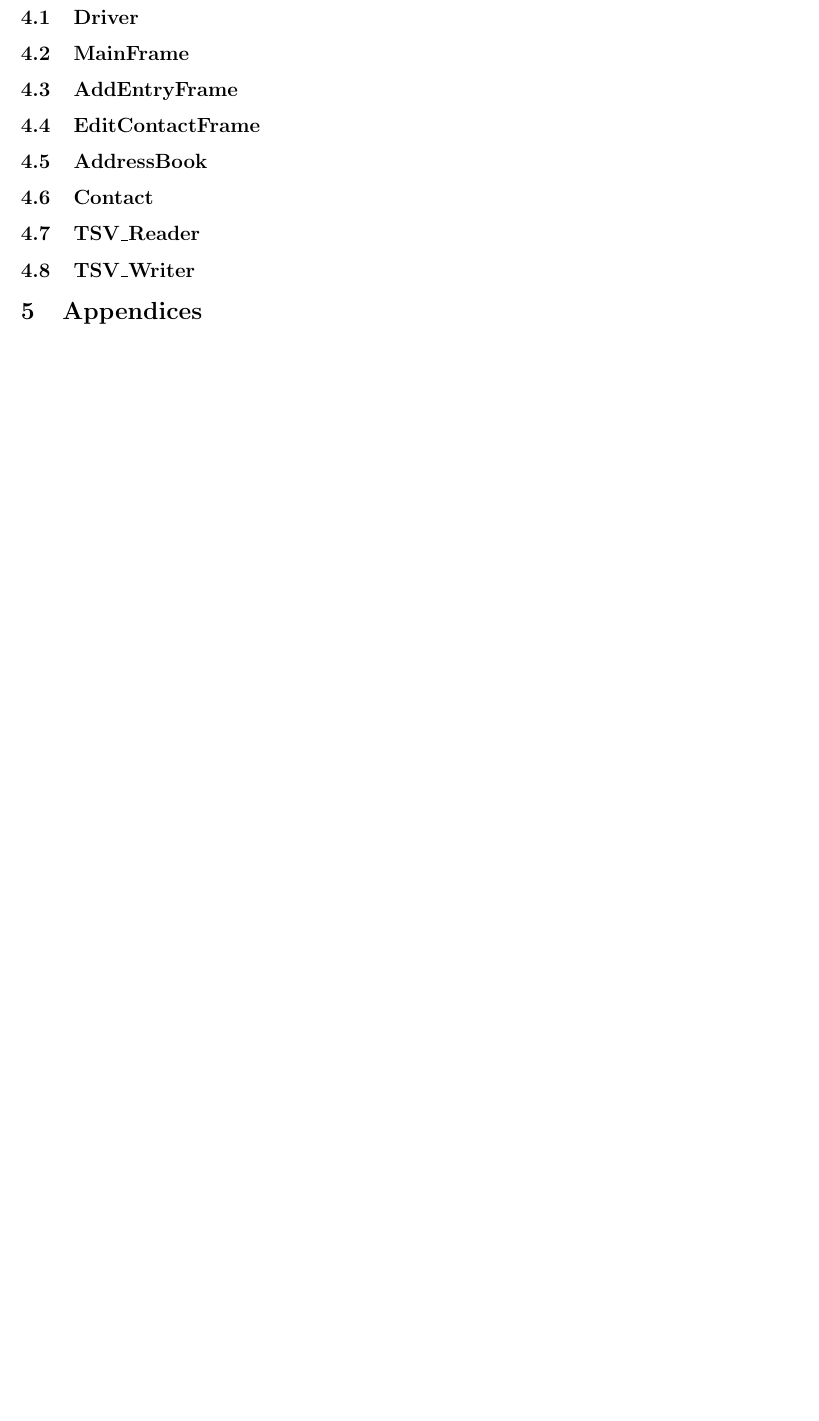
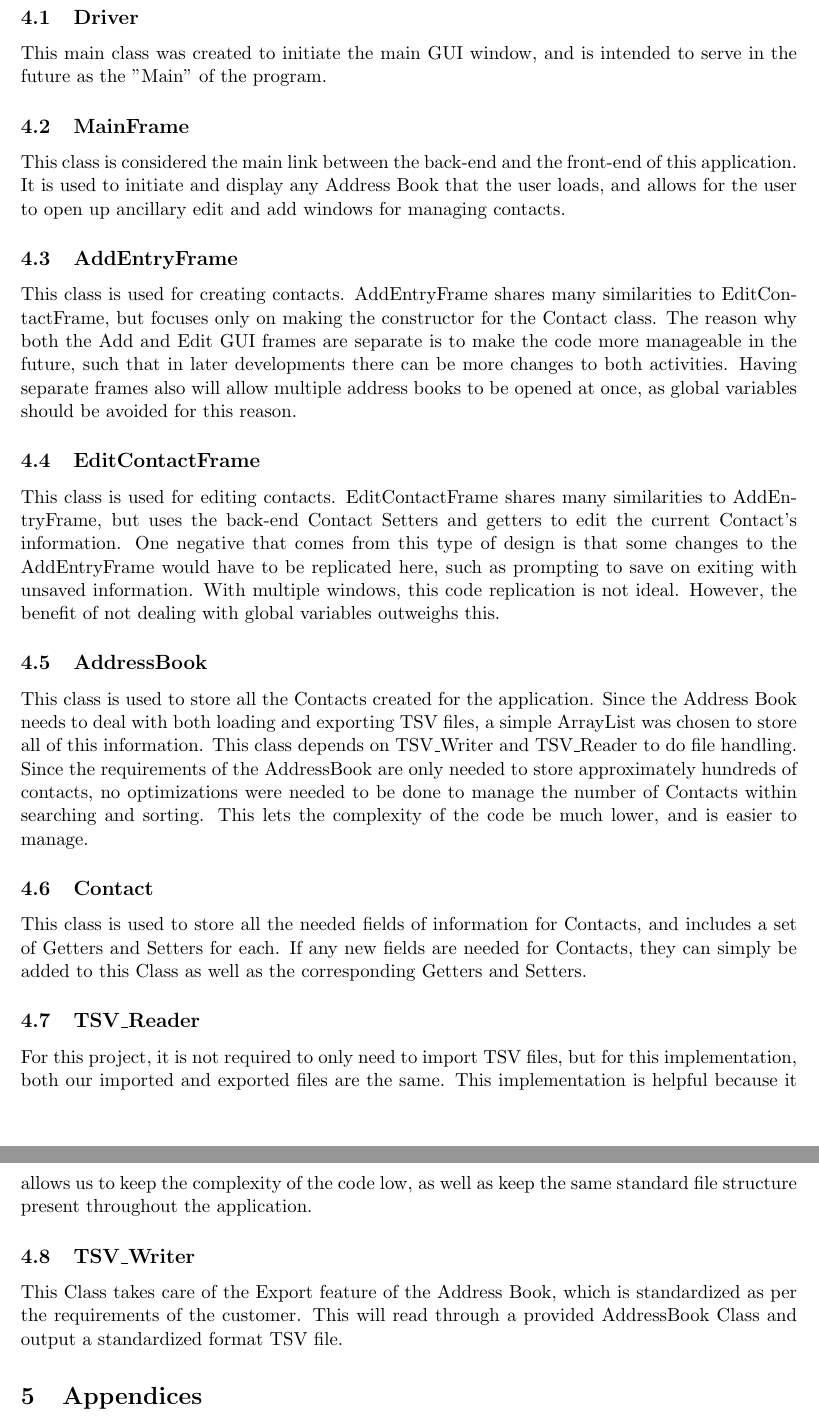
Before and after one commit to FrazerBayley/AddressBook, a LaTeX document (Technical Documentation/Software Design Specification/SoftwareDesignSpecification.tex): part of page 8 of 8 before the commit and two parts of pages 8 and 9 of 9 after it, the two joined at a grey line, cut so that both start at the same text, the shorter picture padded with empty space. The pictures show the PDF file Technical Documentation/Software Design Specification/SoftwareDesignSpecification.pdf that the author committed with the source.

Commit message:
Added diagram and explanations to SDS

```diff
--- a/Technical Documentation/Software Design Specification/SoftwareDesignSpecification.tex
+++ b/Technical Documentation/Software Design Specification/SoftwareDesignSpecification.tex
@@ -159,14 +160,21 @@ The contact class is where all data regarding each entry in the address is kept.
 \section{Module/Class Explanations}
 
 \subsection{Driver}
+This main class was created to initiate the main GUI window, and is intended to serve in the future as the "Main" of the program.
 \subsection{MainFrame}
+This class is considered the main link between the back-end and the front-end of this application. It is used to initiate and display any Address Book that the user loads, and allows for the user to open up ancillary edit and add windows for managing contacts.
 \subsection{AddEntryFrame}
+This class is used for creating contacts. AddEntryFrame shares many similarities to EditContactFrame, but focuses only on making the constructor for the Contact class. The reason why both the Add and Edit GUI frames are separate is to make the code more manageable in the future, such that in later developments there can be more changes to both activities. Having separate frames also will allow multiple address books to be opened at once, as global variables should be avoided for this reason.
 \subsection{EditContactFrame}
-
+This class is used for editing contacts. EditContactFrame shares many similarities to AddEntryFrame, but uses the back-end Contact Setters and getters to edit the current Contact's information. One negative that comes from this type of design is that some changes to the AddEntryFrame would have to be replicated here, such as prompting to save on exiting with unsaved information. With multiple windows, this code replication is not ideal. However, the benefit of not dealing with global variables outweighs this.
 \subsection{AddressBook}
+This class is used to store all the Contacts created for the application. Since the Address Book needs to deal with both loading and exporting TSV files, a simple ArrayList was chosen to store all of this information. This class depends on TSV\_Writer and TSV\_Reader to do file handling. Since the requirements of the AddressBook are only needed to store approximately hundreds of contacts, no optimizations were needed to be done to manage the number of Contacts within searching and sorting. This lets the complexity of the code be much lower, and is easier to manage.
 \subsection{Contact}
+This class is used to store all the needed fields of information for Contacts, and includes a set of Getters and Setters for each. If any new fields are needed for Contacts, they can simply be added to this Class as well as the corresponding Getters and Setters.
 \subsection{TSV\_Reader}
+For this project, it is not required to only need to import TSV files, but for this implementation, both our imported and exported files are the same. This implementation is helpful because it allows us to keep the complexity of the code low, as well as keep the same standard file structure present throughout the application.
 \subsection{TSV\_Writer}
+This Class takes care of the Export feature of the Address Book, which is standardized as per the requirements of the customer. This will read through a provided AddressBook Class and output a standardized format TSV file.
 
 \section{Appendices}
 
```
Also changed, not shown: Technical Documentation/Software Design Specification/SoftwareDesignSpecification.pdf, Technical Documentation/Software Design Specification/SoftwareDesignSpecification.tex (1 more changed lines).
